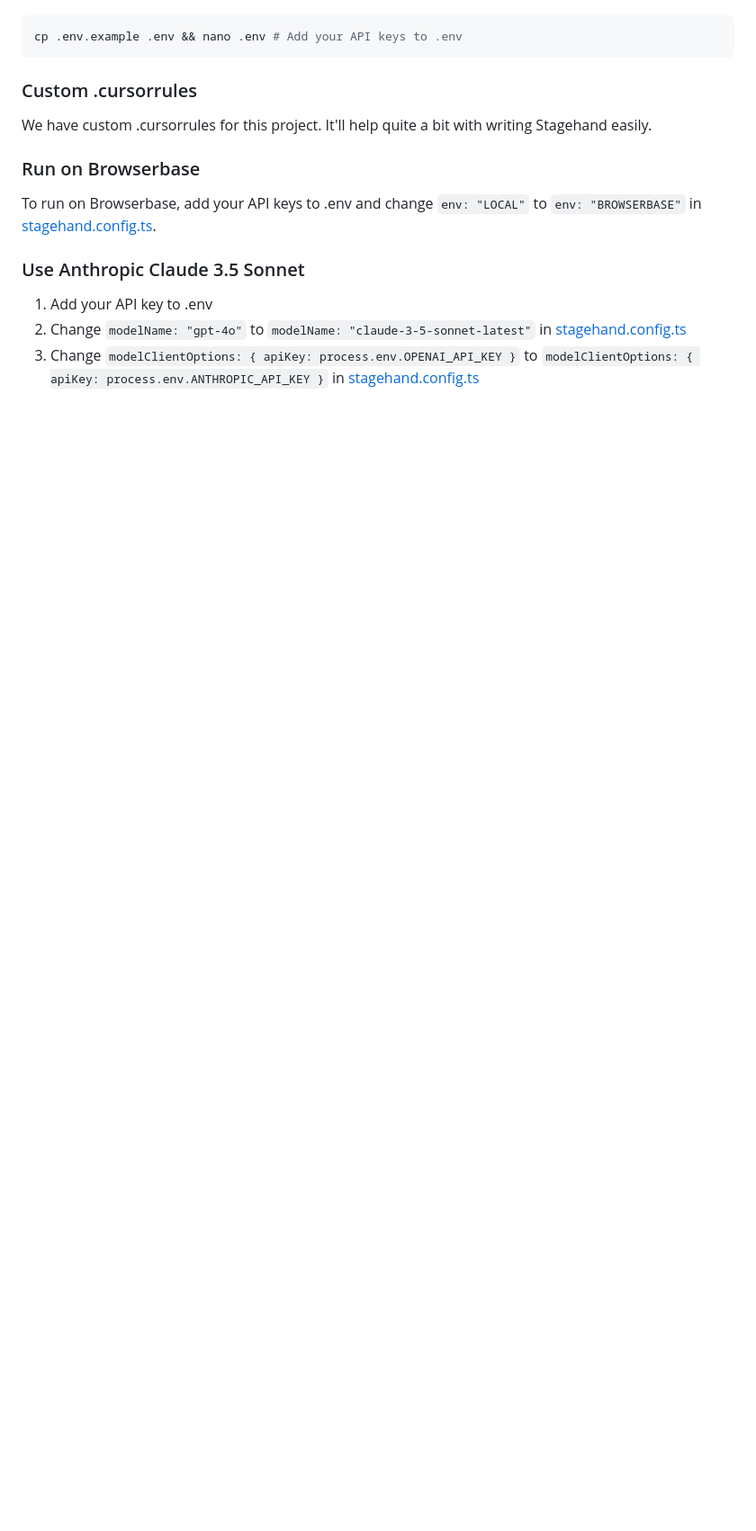
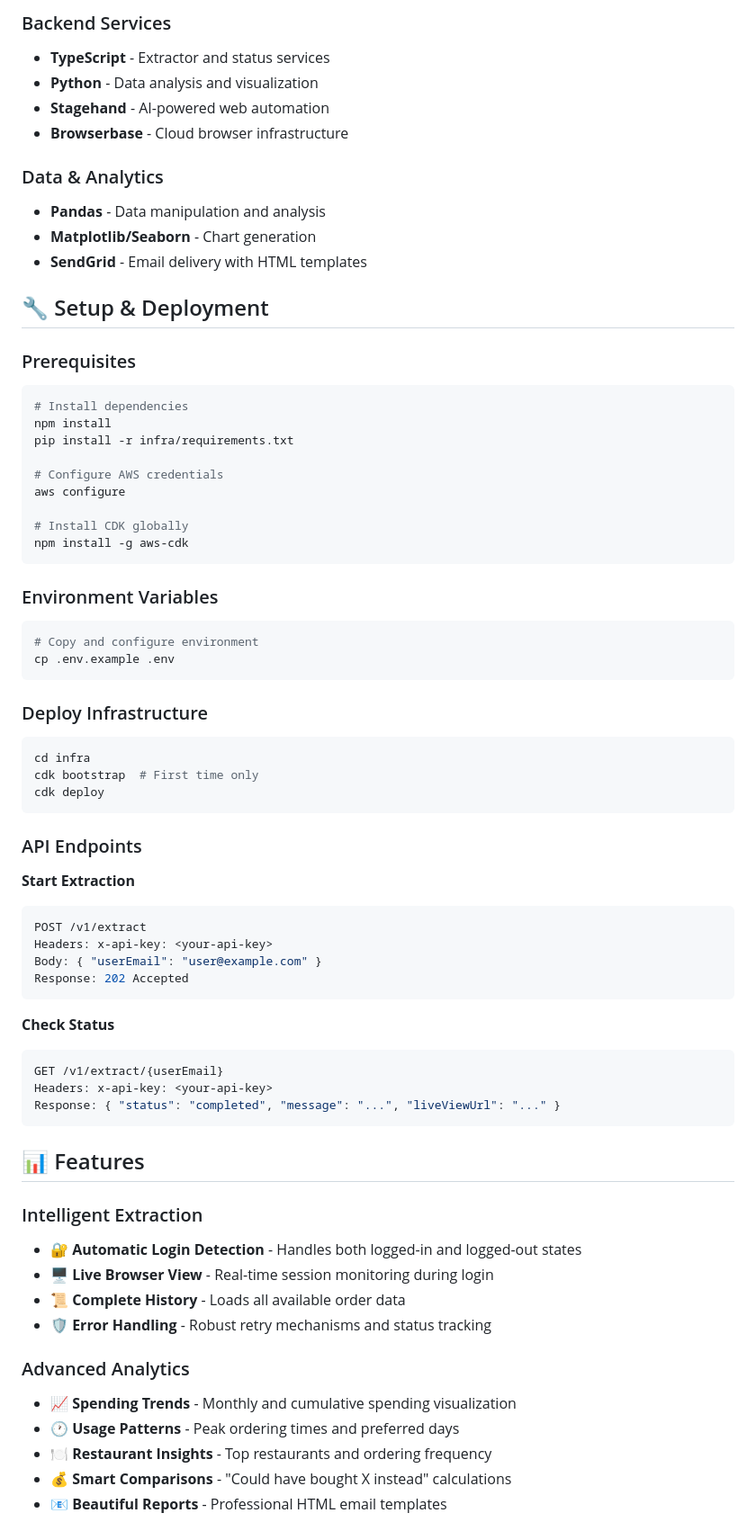
Before and after one commit to derekmeegan/uber_eats_wrapped, a Markdown page: README.md, the part around the change printed below. Shown: that part at 90% size. Drawn GitHub-style; blank space fills up the shorter version.

````diff
--- a/README.md
+++ b/README.md
@@ -25,17 +61,71 @@ Required API keys/environment variables are in the `.env.example` file. Copy it
+### Backend Services
+- **TypeScript** - Extractor and status services
+- **Python** - Data analysis and visualization
+- **Stagehand** - AI-powered web automation
+- **Browserbase** - Cloud browser infrastructure
+
+### Data & Analytics
+- **Pandas** - Data manipulation and analysis
+- **Matplotlib/Seaborn** - Chart generation
+- **SendGrid** - Email delivery with HTML templates
+
+## 🔧 Setup & Deployment
+
+### Prerequisites
 ```bash
-cp .env.example .env && nano .env # Add your API keys to .env
+# Install dependencies
+npm install
+pip install -r infra/requirements.txt
+
+# Configure AWS credentials
+aws configure
+
+# Install CDK globally
+npm install -g aws-cdk
 ```
 
-### Custom .cursorrules
+### Environment Variables
+```bash
+# Copy and configure environment
+cp .env.example .env
+```
 
-We have custom .cursorrules for this project. It'll help quite a bit with writing Stagehand easily.
+### Deploy Infrastructure
+```bash
+cd infra
+cdk bootstrap  # First time only
+cdk deploy
+```
 
-### Run on Browserbase
+### API Endpoints
 
-To run on Browserbase, add your API keys to .env and change `env: "LOCAL"` to `env: "BROWSERBASE"` in [stagehand.config.ts](stagehand.config.ts).
+**Start Extraction**
+```bash
+POST /v1/extract
+Headers: x-api-key: <your-api-key>
+Body: { "userEmail": "user@example.com" }
+Response: 202 Accepted
+```
 
-### Use Anthropic Claude 3.5 Sonnet
+**Check Status**
+```bash
+GET /v1/extract/{userEmail}
+Headers: x-api-key: <your-api-key>
+Response: { "status": "completed", "message": "...", "liveViewUrl": "..." }
+```
 
-1. Add your API key to .env
-2. Change `modelName: "gpt-4o"` to `modelName: "claude-3-5-sonnet-latest"` in [stagehand.config.ts](stagehand.config.ts)
-3. Change `modelClientOptions: { apiKey: process.env.OPENAI_API_KEY }` to `modelClientOptions: { apiKey: process.env.ANTHROPIC_API_KEY }` in [stagehand.config.ts](stagehand.config.ts)
+## 📊 Features
+
+### Intelligent Extraction
+- **🔐 Automatic Login Detection** - Handles both logged-in and logged-out states
+- **🖥️ Live Browser View** - Real-time session monitoring during login
+- **📜 Complete History** - Loads all available order data
+- **🛡️ Error Handling** - Robust retry mechanisms and status tracking
+
+### Advanced Analytics
+- **📈 Spending Trends** - Monthly and cumulative spending visualization
+- **🕐 Usage Patterns** - Peak ordering times and preferred days
+- **🍽️ Restaurant Insights** - Top restaurants and ordering frequency
+- **💰 Smart Comparisons** - "Could have bought X instead" calculations
+- **📧 Beautiful Reports** - Professional HTML email templates
+
````
Also changed, not shown: other parts of README.md (+93 -14 lines), images/wireframe.png (added).
